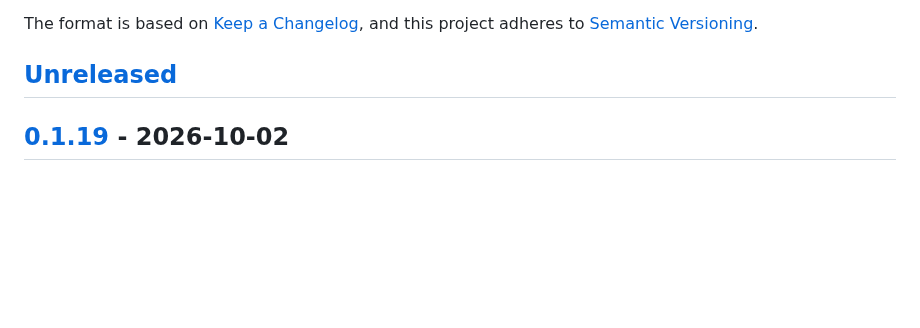
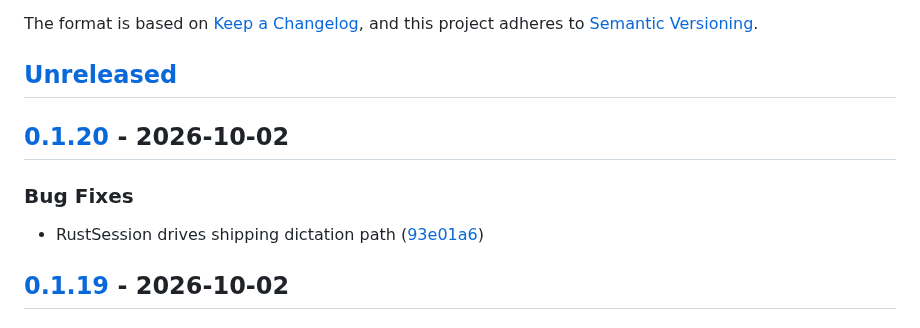
Before and after one commit to kodmial/nanodictate, a Markdown page: CHANGELOG.md, the part around one of its changes. GitHub-like rendering; blank space fills up the shorter version.

Commit message:
chore(release): cut CHANGELOG for v0.1.20

```diff
--- a/CHANGELOG.md
+++ b/CHANGELOG.md
@@ -6,6 +6,14 @@ The format is based on [Keep a Changelog](https://keepachangelog.com/en/1.1.0/),
 and this project adheres to [Semantic Versioning](https://semver.org/spec/v2.0.0.html).
 
 ## [Unreleased]
+
+## [0.1.20] - 2026-10-02
+
+
+
+### Bug Fixes
+
+* RustSession drives shipping dictation path ([93e01a6](https://github.com/kodmial/nanodictate/commit/93e01a6dd61109600255d9dcffa2377bda6a6b16))
 
 ## [0.1.19] - 2026-10-02
 
```
Also changed, not shown: other parts of CHANGELOG.md (+2 -1 lines).
